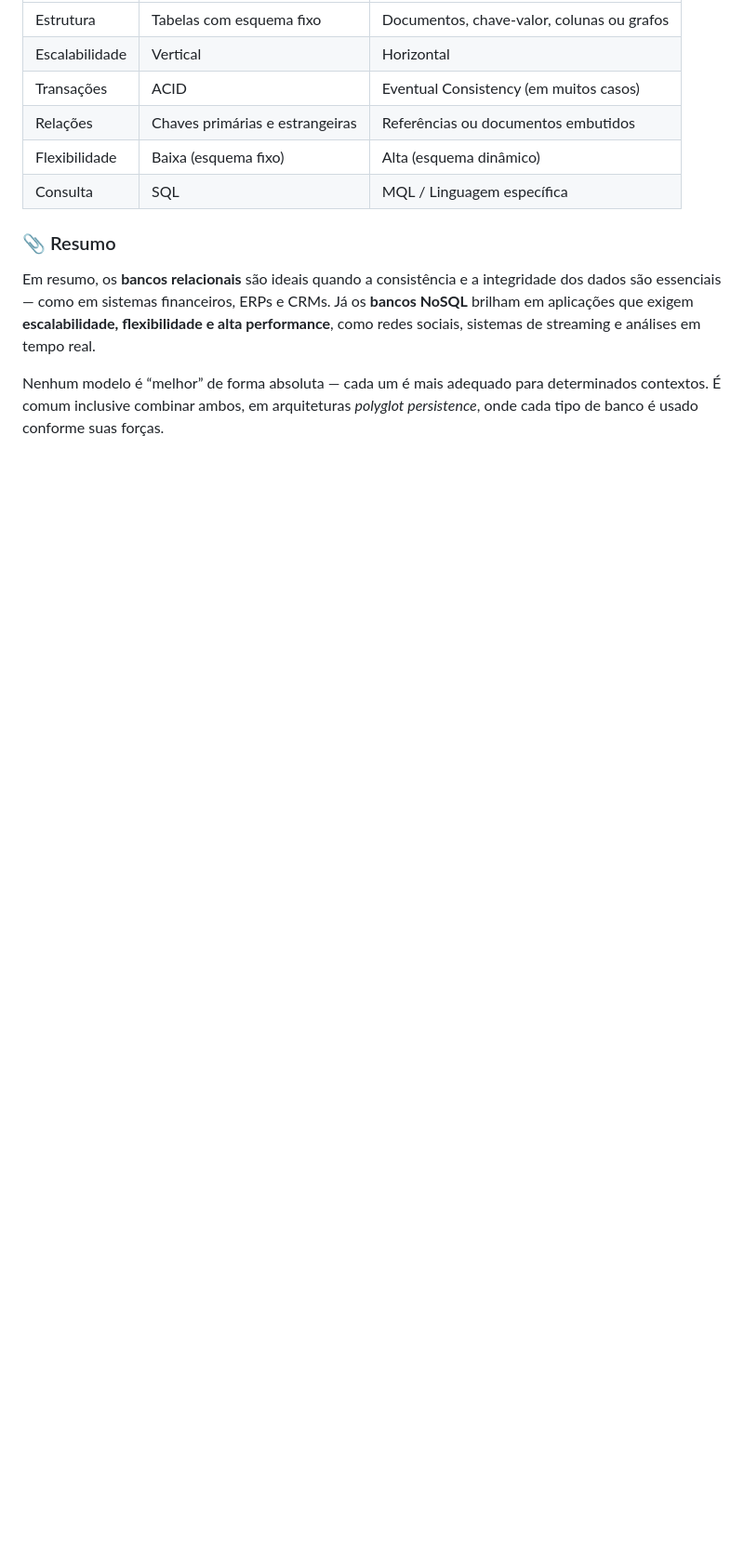
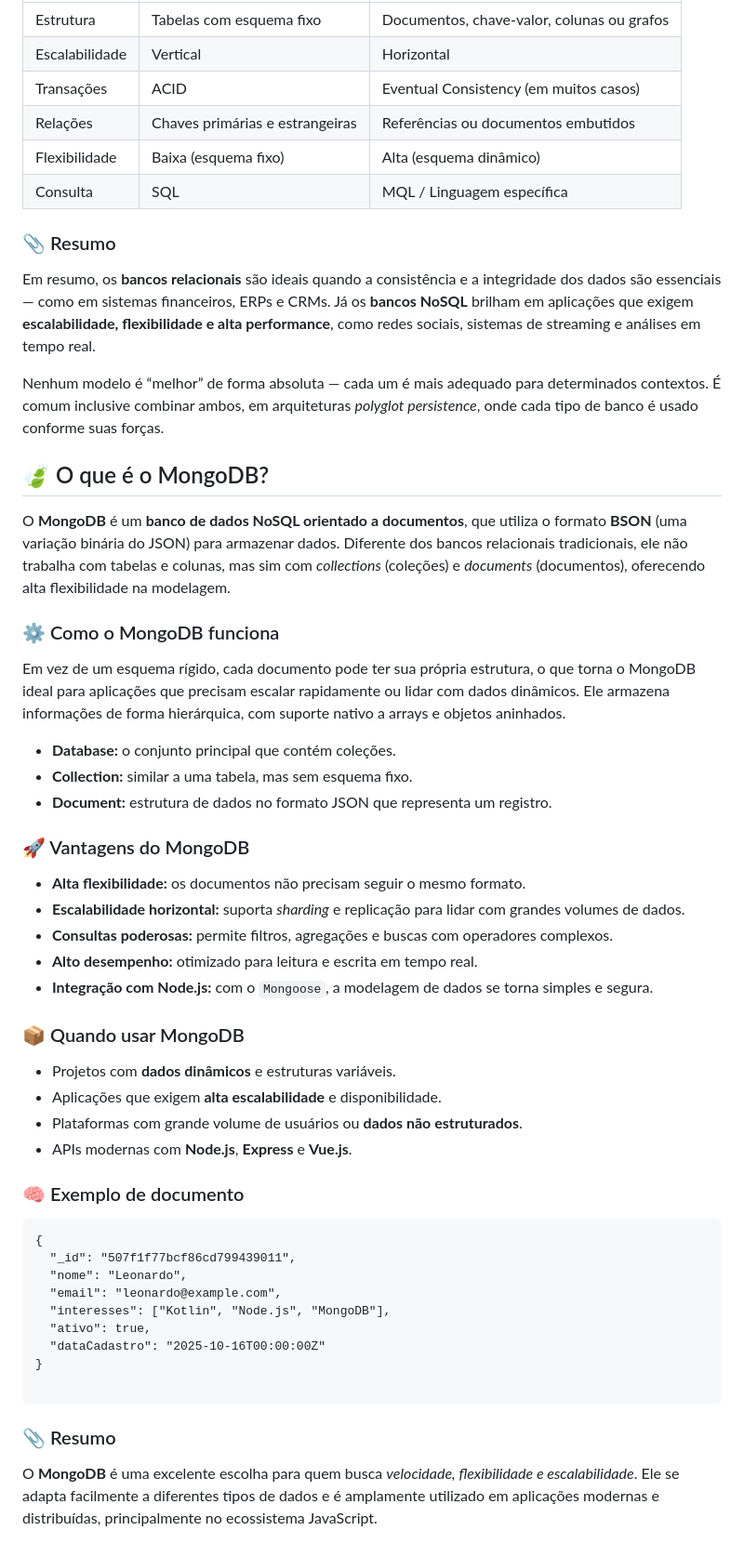
Before and after one commit to Leo-Trevisol/nosql-mongodb-learning, a Markdown page: README.md, the part around the change. Shown at 93% size. GitHub-like rendering; blank space fills up the shorter version.

Commit message:
Add MongoDB section to README
Adiciona seção sobre MongoDB com suas características e vantagens.

```diff
--- a/README.md
+++ b/README.md
@@ -156,3 +156,61 @@
     onde cada tipo de banco é usado conforme suas forças.
   </p>
 </section>
+
+<section id="mongodb">
+  <h2>🍃 O que é o MongoDB?</h2>
+  <p>
+    O <strong>MongoDB</strong> é um <strong>banco de dados NoSQL orientado a documentos</strong>,
+    que utiliza o formato <strong>BSON</strong> (uma variação binária do JSON) para armazenar dados.
+    Diferente dos bancos relacionais tradicionais, ele não trabalha com tabelas e colunas, mas sim com
+    <em>collections</em> (coleções) e <em>documents</em> (documentos), oferecendo alta flexibilidade na modelagem.
+  </p>
+
+  <h3>⚙️ Como o MongoDB funciona</h3>
+  <p>
+    Em vez de um esquema rígido, cada documento pode ter sua própria estrutura, o que torna o MongoDB ideal
+    para aplicações que precisam escalar rapidamente ou lidar com dados dinâmicos.
+    Ele armazena informações de forma hierárquica, com suporte nativo a arrays e objetos aninhados.
+  </p>
+  <ul>
+    <li><strong>Database:</strong> o conjunto principal que contém coleções.</li>
+    <li><strong>Collection:</strong> similar a uma tabela, mas sem esquema fixo.</li>
+    <li><strong>Document:</strong> estrutura de dados no formato JSON que representa um registro.</li>
+  </ul>
+
+  <h3>🚀 Vantagens do MongoDB</h3>
+  <ul>
+    <li><strong>Alta flexibilidade:</strong> os documentos não precisam seguir o mesmo formato.</li>
+    <li><strong>Escalabilidade horizontal:</strong> suporta <em>sharding</em> e replicação para lidar com grandes volumes de dados.</li>
+    <li><strong>Consultas poderosas:</strong> permite filtros, agregações e buscas com operadores complexos.</li>
+    <li><strong>Alto desempenho:</strong> otimizado para leitura e escrita em tempo real.</li>
+    <li><strong>Integração com Node.js:</strong> com o <code>Mongoose</code>, a modelagem de dados se torna simples e segura.</li>
+  </ul>
+
+  <h3>📦 Quando usar MongoDB</h3>
+  <ul>
+    <li>Projetos com <strong>dados dinâmicos</strong> e estruturas variáveis.</li>
+    <li>Aplicações que exigem <strong>alta escalabilidade</strong> e disponibilidade.</li>
+    <li>Plataformas com grande volume de usuários ou <strong>dados não estruturados</strong>.</li>
+    <li>APIs modernas com <strong>Node.js</strong>, <strong>Express</strong> e <strong>Vue.js</strong>.</li>
+  </ul>
+
+  <h3>🧠 Exemplo de documento</h3>
+  <pre>
+{
+  "_id": "507f1f77bcf86cd799439011",
+  "nome": "Leonardo",
+  "email": "leonardo@example.com",
+  "interesses": ["Kotlin", "Node.js", "MongoDB"],
+  "ativo": true,
+  "dataCadastro": "2025-10-16T00:00:00Z"
+}
+  </pre>
+
+  <h3>📎 Resumo</h3>
+  <p>
+    O <strong>MongoDB</strong> é uma excelente escolha para quem busca <em>velocidade, flexibilidade e escalabilidade</em>.
+    Ele se adapta facilmente a diferentes tipos de dados e é amplamente utilizado em aplicações modernas e distribuídas,
+    principalmente no ecossistema JavaScript.
+  </p>
+</section>
```
